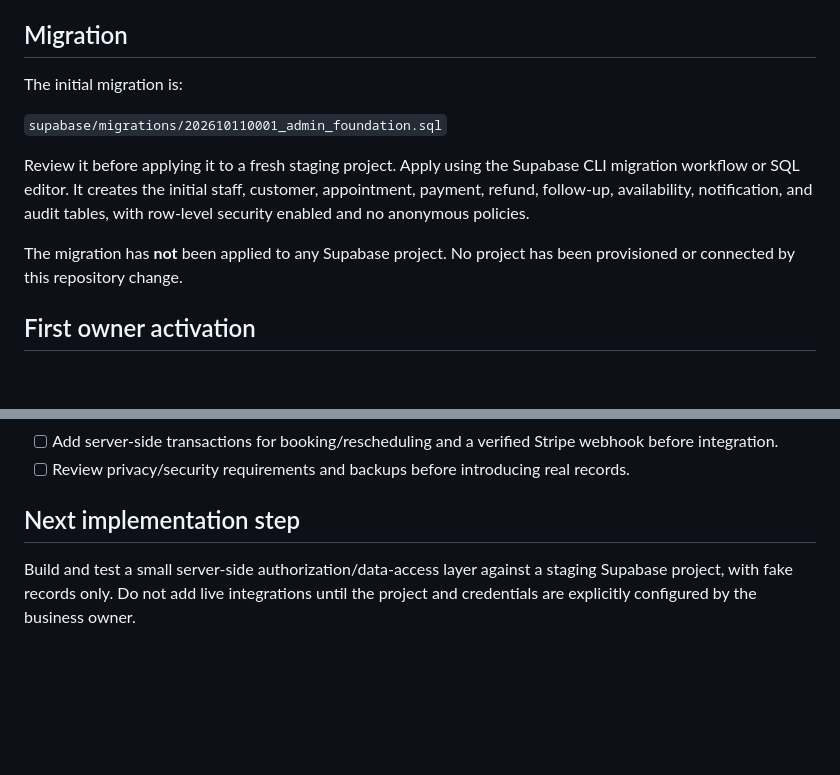
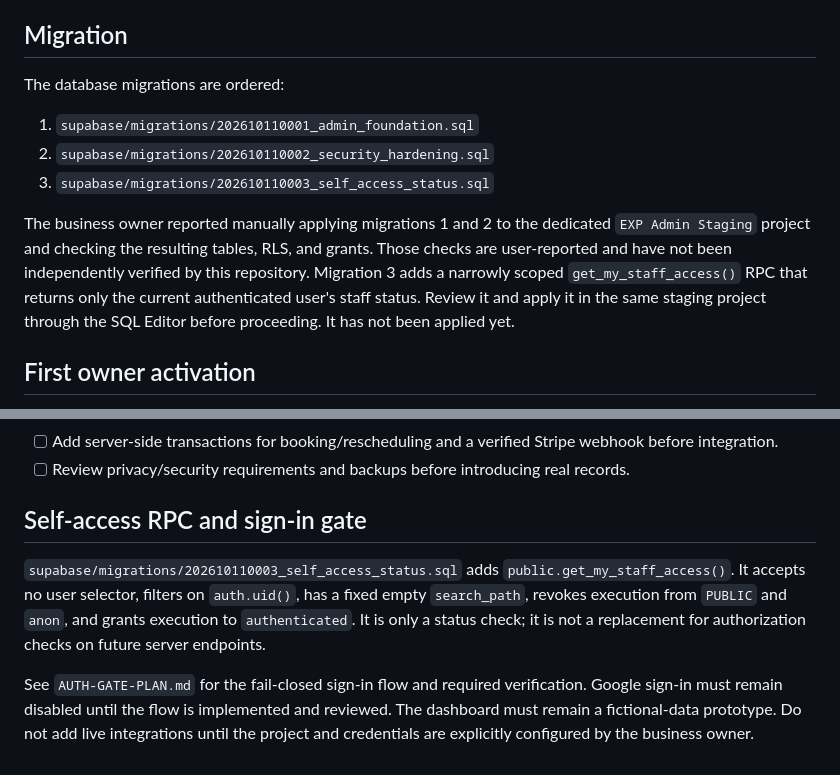
Before and after one commit to jermainequimby-bot/exp-mobile-phlebotomy, a Markdown page: SUPABASE-SETUP.md, 2 parts joined by grey strips. Drawn GitHub-style; blank space fills up the shorter version.

Commit message:
Document self-access migration and staging status

```diff
--- a/SUPABASE-SETUP.md
+++ b/SUPABASE-SETUP.md
@@ -12,13 +12,13 @@ This repository change is a **database foundation**, not a connected backend. Th
 
 ## Migration
 
-The initial migration is:
+The database migrations are ordered:
 
-`supabase/migrations/202610110001_admin_foundation.sql`
+1. `supabase/migrations/202610110001_admin_foundation.sql`
+2. `supabase/migrations/202610110002_security_hardening.sql`
+3. `supabase/migrations/202610110003_self_access_status.sql`
 
-Review it before applying it to a fresh staging project. Apply using the Supabase CLI migration workflow or SQL editor. It creates the initial staff, customer, appointment, payment, refund, follow-up, availability, notification, and audit tables, with row-level security enabled and no anonymous policies.
-
-The migration has **not** been applied to any Supabase project. No project has been provisioned or connected by this repository change.
+The business owner reported manually applying migrations 1 and 2 to the dedicated `EXP Admin Staging` project and checking the resulting tables, RLS, and grants. Those checks are user-reported and have not been independently verified by this repository. Migration 3 adds a narrowly scoped `get_my_staff_access()` RPC that returns only the current authenticated user's staff status. Review it and apply it in the same staging project through the SQL Editor before proceeding. It has not been applied yet.
 
 ## First owner activation
 
@@ -63,6 +63,8 @@ Confirm exactly one row was updated. If zero rows were updated, stop and investi
 - [ ] Add server-side transactions for booking/rescheduling and a verified Stripe webhook before integration.
 - [ ] Review privacy/security requirements and backups before introducing real records.
 
-## Next implementation step
+## Self-access RPC and sign-in gate
 
-Build and test a small server-side authorization/data-access layer against a staging Supabase project, with fake records only. Do not add live integrations until the project and credentials are explicitly configured by the business owner.
+`supabase/migrations/202610110003_self_access_status.sql` adds `public.get_my_staff_access()`. It accepts no user selector, filters on `auth.uid()`, has a fixed empty `search_path`, revokes execution from `PUBLIC` and `anon`, and grants execution to `authenticated`. It is only a status check; it is not a replacement for authorization checks on future server endpoints.
+
+See `AUTH-GATE-PLAN.md` for the fail-closed sign-in flow and required verification. Google sign-in must remain disabled until the flow is implemented and reviewed. The dashboard must remain a fictional-data prototype. Do not add live integrations until the project and credentials are explicitly configured by the business owner.
```
